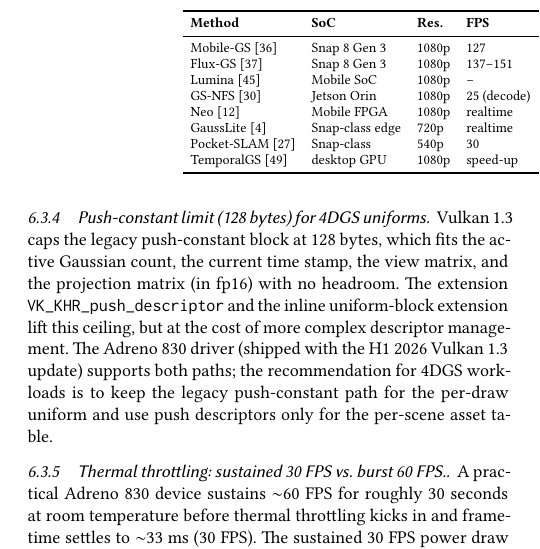
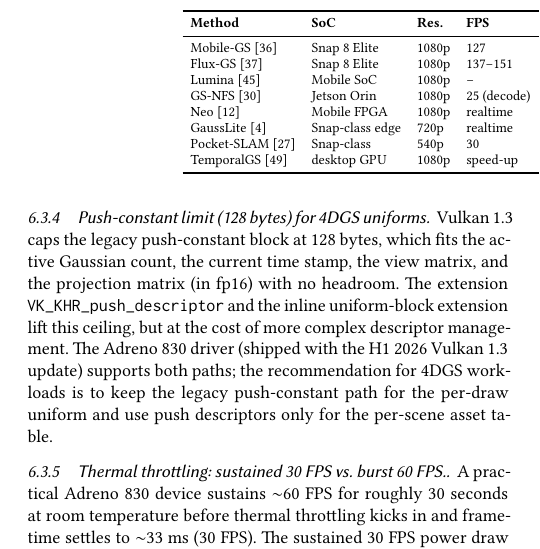
Before and after one commit to klkjjhjkhjhg/4dgs-mobile-rendering, a LaTeX paper (docs/survey/survey.tex, which reads docs/survey/sections/sec-5-rendering-acceleration.tex): part of one column of page 10 of 15, cut so that both start at the same text. The pictures show the PDF file docs/survey/survey.pdf that the author committed with the source.

Commit message:
survey v5.4b: table SoC consistency (Snap 8 Gen 3 -> Elite in mobile-perf table)
A worker found sec-5 Table line 184-185 still showed Snap 8 Gen 3
while prose line 43 (patched in v5.4) shows Snap 8 Elite. Apply
consistent Elite naming to the table.

[skip ci]

```diff
--- a/docs/survey/sections/sec-5-rendering-acceleration.tex
+++ b/docs/survey/sections/sec-5-rendering-acceleration.tex
@@ -183,8 +183,8 @@ from~\cite{oh2025neo}'s Reuse-and-Update accelerator trends.
 \toprule
 \textbf{Method} & \textbf{SoC} & \textbf{Res.} & \textbf{FPS} & \textbf{Model size} & \textbf{Energy} & \textbf{Vulkan} \\
 \midrule
-Mobile-GS~\cite{du2026mobilegs}       & Snap~8~Gen~3   & 1080p    & 127       & 4.6~MB         & --       & 1.3   \\
-Flux-GS~\cite{du2026fluxgs}           & Snap~8~Gen~3   & 1080p    & 137--151       & 2.1~MB (outdoor) / 4.6~MB (indoor) & --      & 1.3   \\
+Mobile-GS~\cite{du2026mobilegs}       & Snap~8~Elite   & 1080p    & 127       & 4.6~MB         & --       & 1.3   \\
+Flux-GS~\cite{du2026fluxgs}           & Snap~8~Elite   & 1080p    & 137--151       & 2.1~MB (outdoor) / 4.6~MB (indoor) & --      & 1.3   \\
 Lumina~\cite{feng2025lumina}          & Mobile SoC     & 1080p    & --        & --              & $5.3\times$ less & -- \\
 GS-NFS~\cite{ghosh2026gsnfs}          & Jetson~Orin    & 1080p    & 25 (decode) & --            & --       & --    \\
 Neo~\cite{oh2025neo}                  & Mobile FPGA    & 1080p    & realtime    & --            & --       & --    \\
```
Also changed, not shown: docs/survey/survey.pdf.
